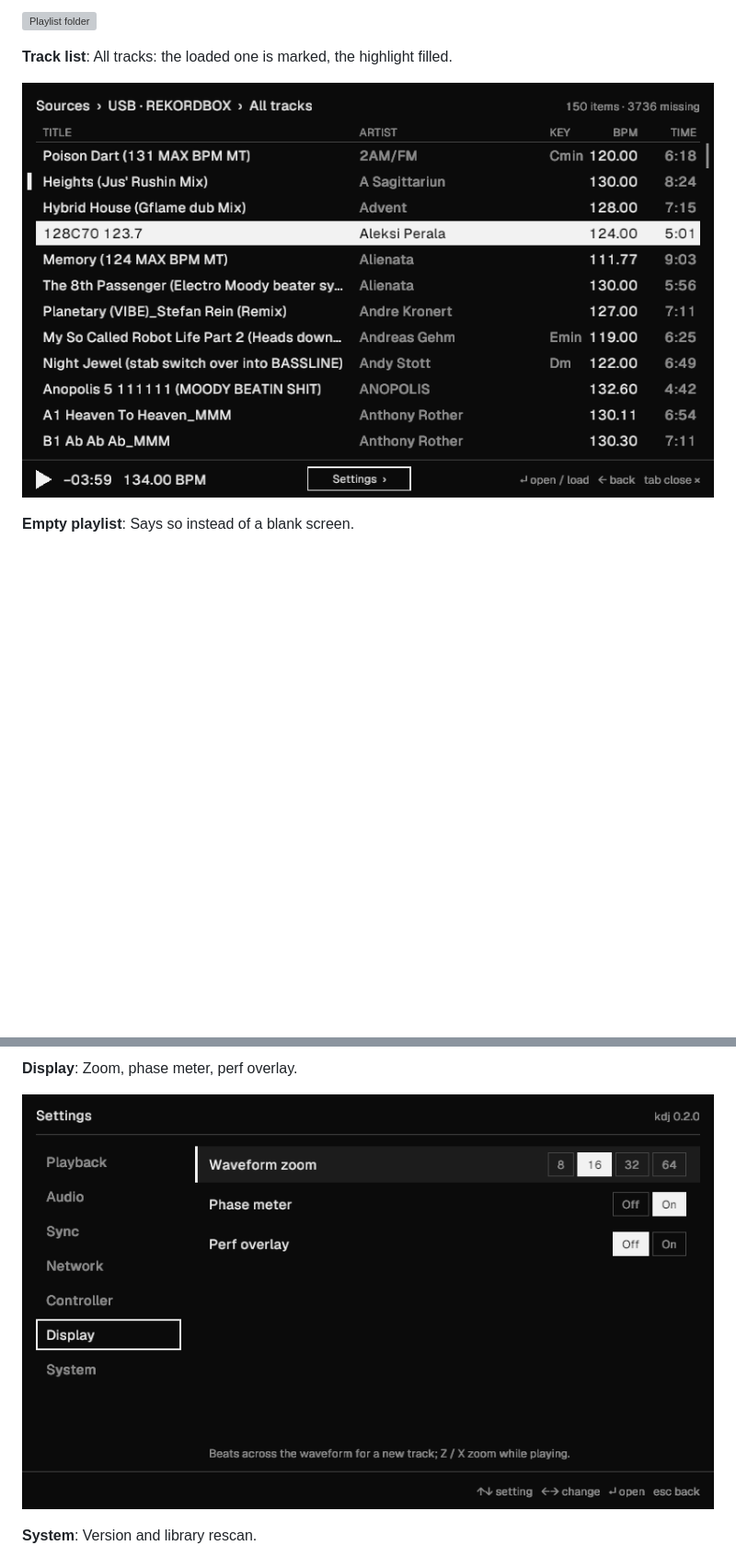
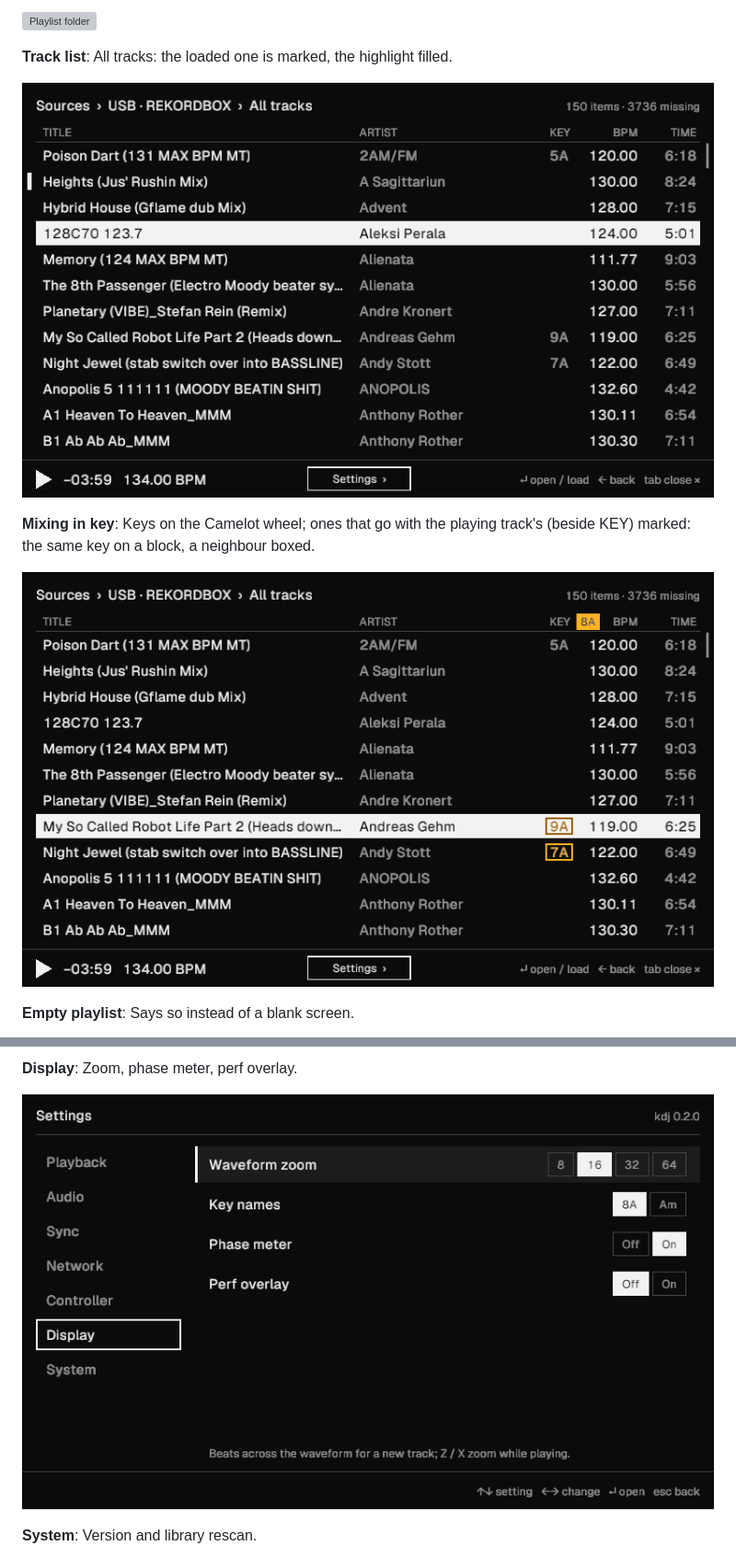
Before and after one commit to kristianfreeman/kdj, a Markdown page: docs/screens/README.md, 2 parts joined by grey strips. Shown at 92% size. Rendered like a GitHub page; pictures changed too: docs/screens/browser-mixing-in-key.png (added), docs/screens/browser-track-list.png, docs/screens/settings-display.png; blank space fills up the shorter version; grey boxes are pictures that could not be loaded.

```diff
--- a/docs/screens/README.md
+++ b/docs/screens/README.md
@@ -90,6 +90,10 @@ Every screen of the deck at the panel's own 800×480, drawn by the real UI code
 
 ![Track list](browser-track-list.png)
 
+**Mixing in key**: Keys on the Camelot wheel; ones that go with the playing track's (beside KEY) marked: the same key on a block, a neighbour boxed.
+
+![Mixing in key](browser-mixing-in-key.png)
+
 **Empty playlist**: Says so instead of a blank screen.
 
 ![Empty playlist](browser-empty-playlist.png)
```
Also changed, not shown: README.md (+9 -0 lines), 8 other files.
